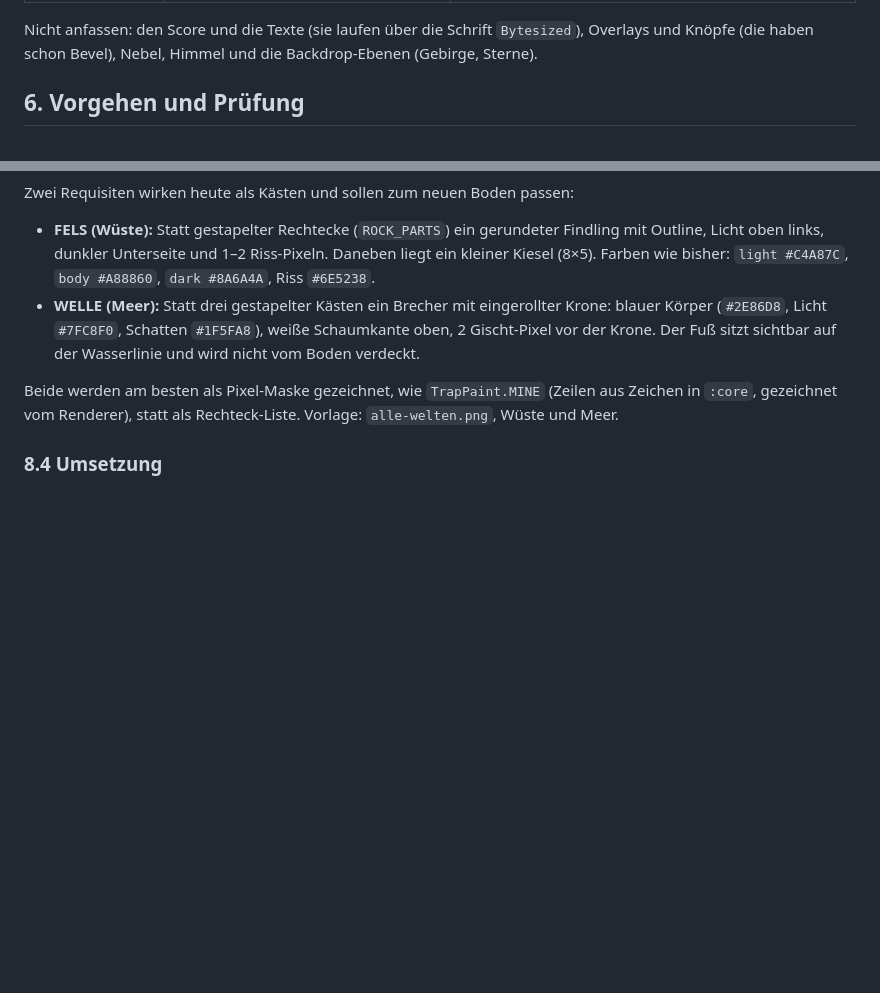
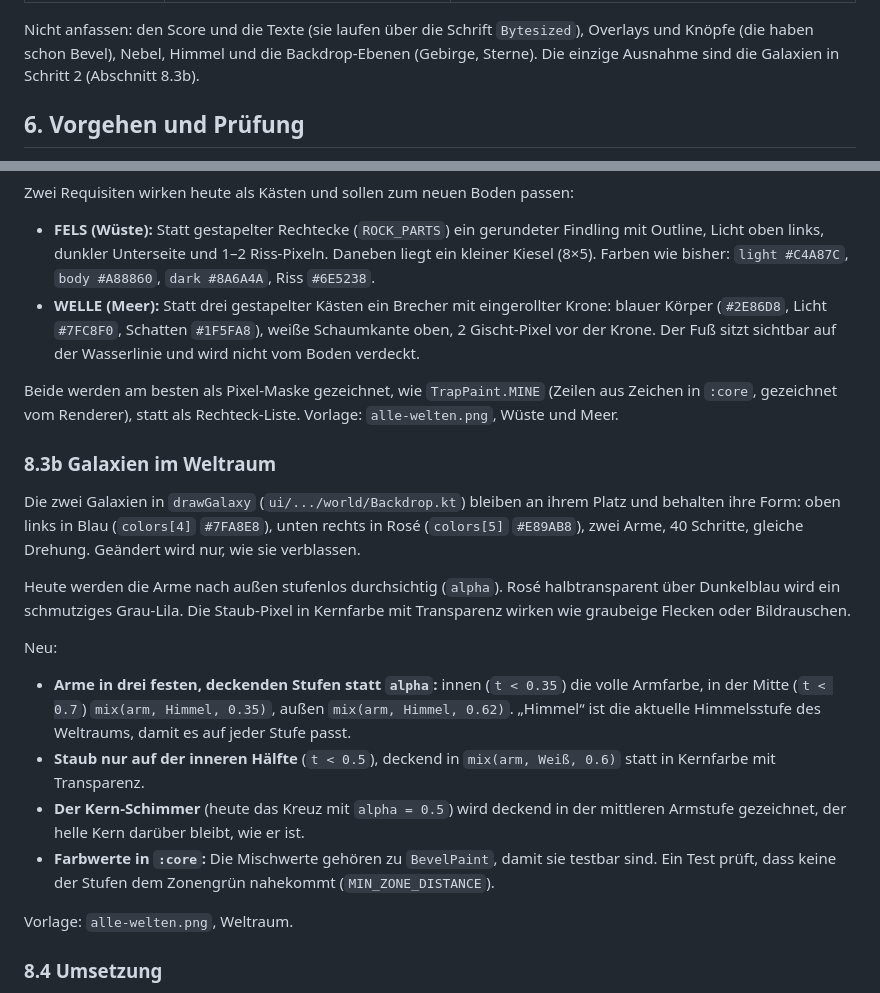
Before and after one commit to robinrehbein/dottie., a Markdown page: docs/bevel-look.md, 2 parts joined by grey strips. Drawn GitHub-style; blank space fills up the shorter version.

Commit message:
Briefing: Galaxien in festen Stufen statt Transparenz
Co-Authored-By: Claude Opus 5.5 <noreply@anthropic.com>
Claude-Session: https://claude.ai/code/session_01RL9vXMzaNcfsBHyTCdJy5E

```diff
--- a/docs/bevel-look.md
+++ b/docs/bevel-look.md
@@ -144,7 +144,8 @@ einzelner Skins einzubauen.
 
 Nicht anfassen: den Score und die Texte (sie laufen über die Schrift
 `Bytesized`), Overlays und Knöpfe (die haben schon Bevel), Nebel, Himmel
-und die Backdrop-Ebenen (Gebirge, Sterne).
+und die Backdrop-Ebenen (Gebirge, Sterne). Die einzige Ausnahme sind die
+Galaxien in Schritt 2 (Abschnitt 8.3b).
 
 ## 6. Vorgehen und Prüfung
 
@@ -253,6 +254,34 @@ Beide werden am besten als Pixel-Maske gezeichnet, wie `TrapPaint.MINE`
 (Zeilen aus Zeichen in `:core`, gezeichnet vom Renderer), statt als
 Rechteck-Liste. Vorlage: `alle-welten.png`, Wüste und Meer.
 
+### 8.3b Galaxien im Weltraum
+
+Die zwei Galaxien in `drawGalaxy` (`ui/.../world/Backdrop.kt`) bleiben an
+ihrem Platz und behalten ihre Form: oben links in Blau (`colors[4]`
+`#7FA8E8`), unten rechts in Rosé (`colors[5]` `#E89AB8`), zwei Arme, 40
+Schritte, gleiche Drehung. Geändert wird nur, wie sie verblassen.
+
+Heute werden die Arme nach außen stufenlos durchsichtig (`alpha`).
+Rosé halbtransparent über Dunkelblau wird ein schmutziges Grau-Lila. Die
+Staub-Pixel in Kernfarbe mit Transparenz wirken wie graubeige Flecken
+oder Bildrauschen.
+
+Neu:
+- **Arme in drei festen, deckenden Stufen statt `alpha`:** innen
+  (`t < 0.35`) die volle Armfarbe, in der Mitte (`t < 0.7`)
+  `mix(arm, Himmel, 0.35)`, außen `mix(arm, Himmel, 0.62)`. „Himmel“ ist
+  die aktuelle Himmelsstufe des Weltraums, damit es auf jeder Stufe passt.
+- **Staub nur auf der inneren Hälfte** (`t < 0.5`), deckend in
+  `mix(arm, Weiß, 0.6)` statt in Kernfarbe mit Transparenz.
+- **Der Kern-Schimmer** (heute das Kreuz mit `alpha = 0.5`) wird deckend in
+  der mittleren Armstufe gezeichnet, der helle Kern darüber bleibt, wie er
+  ist.
+- **Farbwerte in `:core`:** Die Mischwerte gehören zu `BevelPaint`,
+  damit sie testbar sind. Ein Test prüft, dass keine der Stufen dem
+  Zonengrün nahekommt (`MIN_ZONE_DISTANCE`).
+
+Vorlage: `alle-welten.png`, Weltraum.
+
 ### 8.4 Umsetzung
 
 - **Daten statt Sonderlogik:** In `:core` → `ScenePaint` bekommt jede
```
